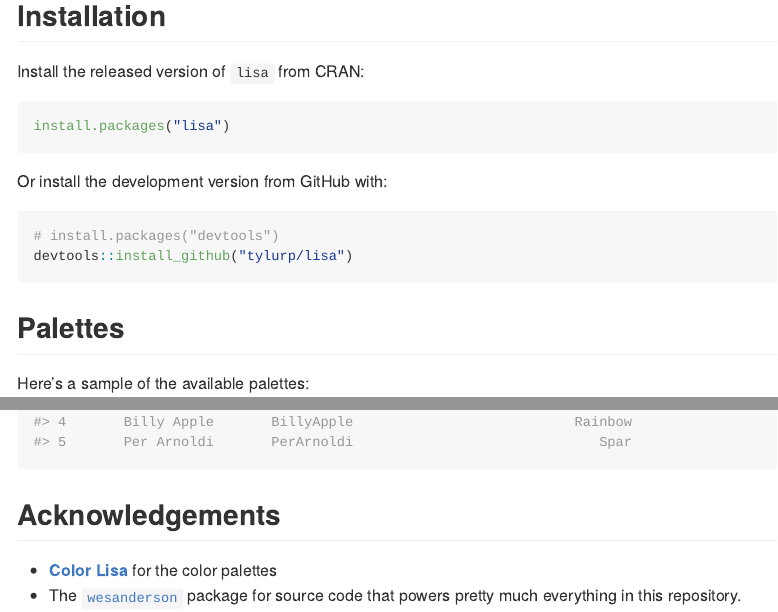
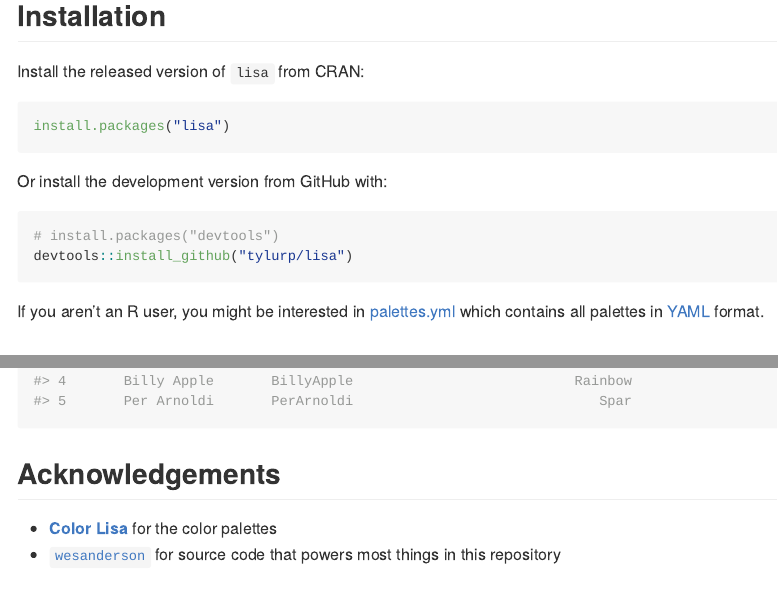
Before and after one commit to tylerlittlefield/lisa, an R Markdown document (README.Rmd): the page in a window 1100 px wide, from 200 px down, and a second part further down, joined at a grey line. The pictures show the output file README.md that the author committed with the source, drawn offline in the style of GitHub; badge pictures from the web are left out.

Commit message:
readme tweaks :wrench:

````diff
--- a/README.Rmd
+++ b/README.Rmd
@@ -52,6 +52,8 @@ Or install the development version from GitHub with:
 devtools::install_github("tylurp/lisa")
 ```
 
+If you aren't an R user, you might be interested in [palettes.yml](inst/extdata/palettes.yml) which contains all palettes in [YAML](https://en.wikipedia.org/wiki/YAML) format.
+
 ## Palettes
 
 Here's a sample of the available palettes:
@@ -89,4 +91,4 @@ head(artwork, 5)
 ## Acknowledgements
 
 * [**Color Lisa**](http://colorlisa.com/) for the color palettes
-* The [`wesanderson`](https://github.com/karthik/wesanderson) package for source code that powers pretty much everything in this repository.
+* [`wesanderson`](https://github.com/karthik/wesanderson) for source code that powers most things in this repository
````
Also changed, not shown: README.md, 1 other file.
